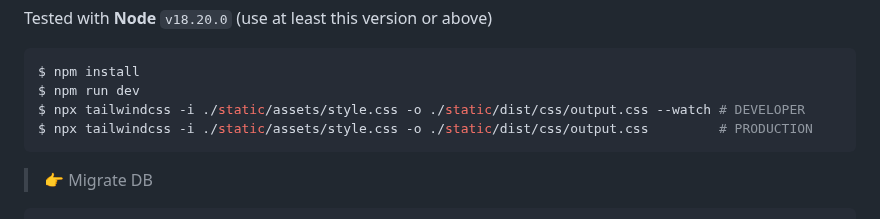
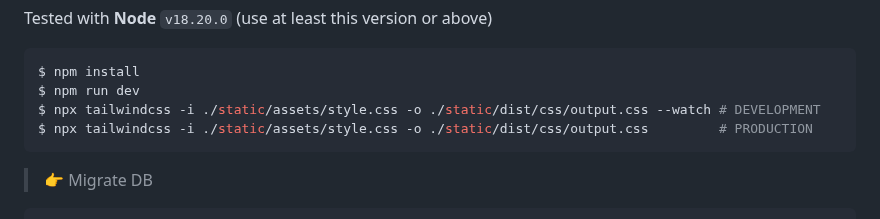
Before and after one commit to app-generator/rocket-django, a Markdown page: README.md, the part around the change. Drawn GitHub-style.

````diff
--- a/README.md
+++ b/README.md
@@ -129,7 +129,7 @@ Tested with **Node** `v18.20.0` (use at least this version or above)
 ```bash
 $ npm install
 $ npm run dev
-$ npx tailwindcss -i ./static/assets/style.css -o ./static/dist/css/output.css --watch # DEVELOPER
+$ npx tailwindcss -i ./static/assets/style.css -o ./static/dist/css/output.css --watch # DEVELOPMENT
 $ npx tailwindcss -i ./static/assets/style.css -o ./static/dist/css/output.css         # PRODUCTION
 ```
 
````
